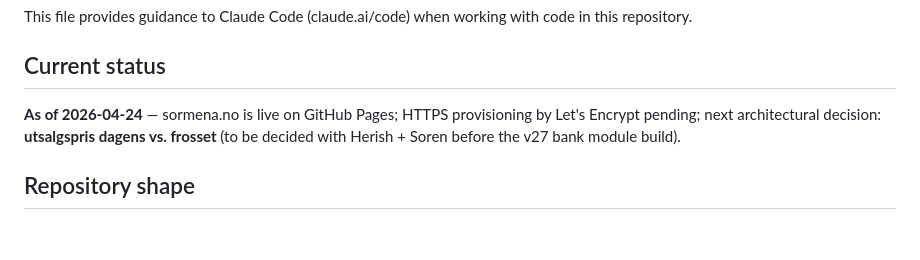
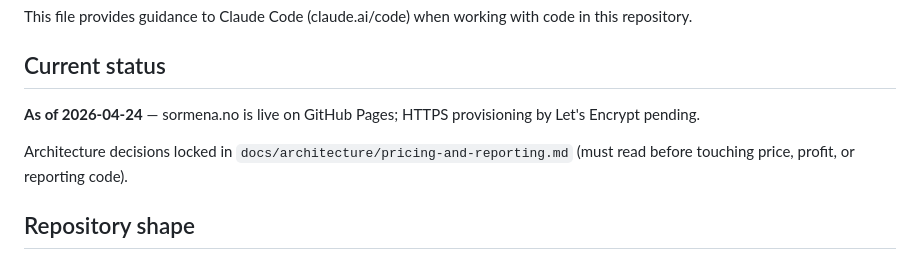
Before and after one commit to Sirrha/four-season-profit, a Markdown page: CLAUDE.md, the part around the change. GitHub-like rendering; blank space fills up the shorter version.

Commit message:
docs(architecture): Lock pricing and reporting decisions for v27+
Co-Authored-By: Claude Opus 4.7 (1M context) <noreply@anthropic.com>

```diff
--- a/CLAUDE.md
+++ b/CLAUDE.md
@@ -4,7 +4,9 @@ This file provides guidance to Claude Code (claude.ai/code) when working with co
 
 ## Current status
 
-**As of 2026-04-24** — sormena.no is live on GitHub Pages; HTTPS provisioning by Let's Encrypt pending; next architectural decision: **utsalgspris dagens vs. frosset** (to be decided with Herish + Soren before the v27 bank module build).
+**As of 2026-04-24** — sormena.no is live on GitHub Pages; HTTPS provisioning by Let's Encrypt pending.
+
+Architecture decisions locked in `docs/architecture/pricing-and-reporting.md` (must read before touching price, profit, or reporting code).
 
 ## Repository shape
 
```
Also changed, not shown: docs/architecture/pricing-and-reporting.md (added, +175 -0 lines).
